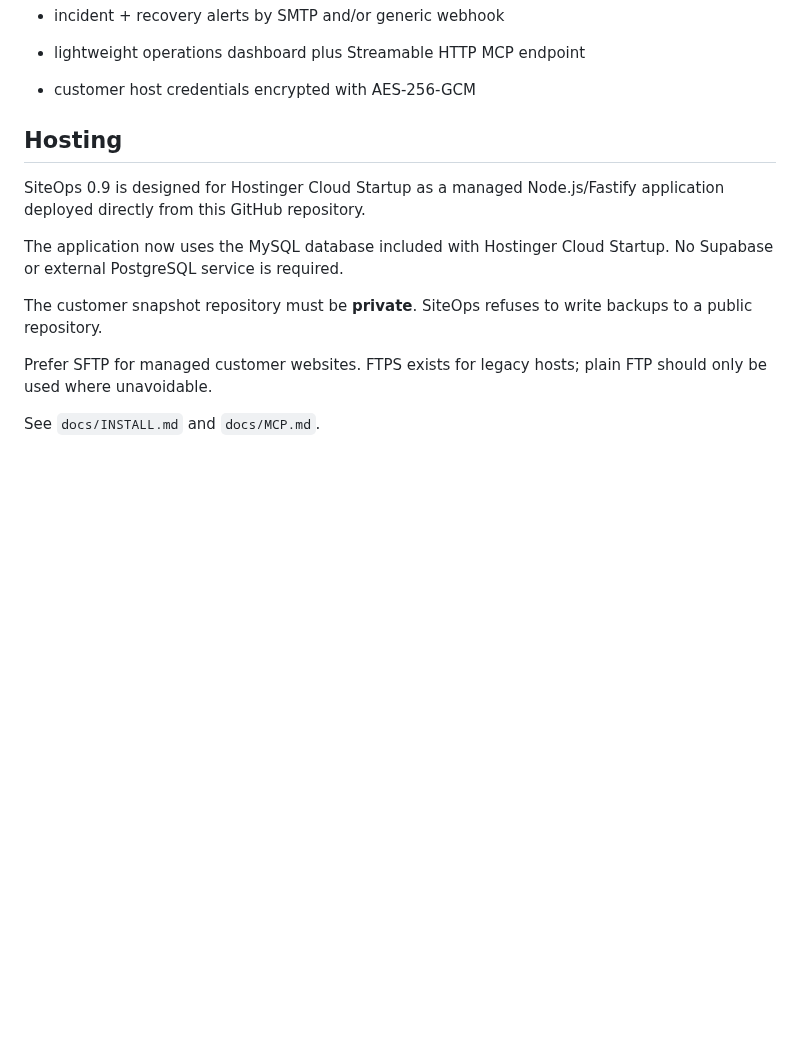
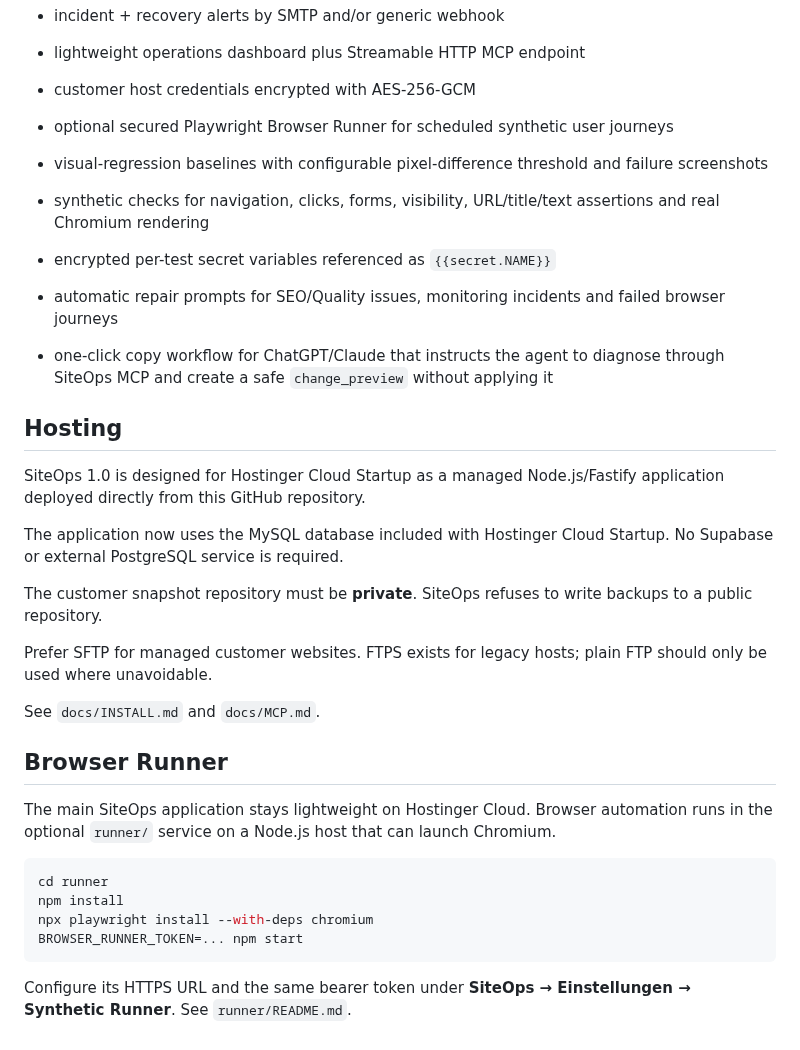
Before and after one commit to derlorzen/siteOps, a Markdown page: README.md, the part around the change. Rendered like a GitHub page; blank space fills up the shorter version.

Commit message:
Document SiteOps 1.0 browser automation and fix prompts

````diff
--- a/README.md
+++ b/README.md
@@ -46,10 +46,16 @@ Central operations hub for customer websites on SFTP/FTPS/FTP hosts.
 - incident + recovery alerts by SMTP and/or generic webhook
 - lightweight operations dashboard plus Streamable HTTP MCP endpoint
 - customer host credentials encrypted with AES-256-GCM
+- optional secured Playwright Browser Runner for scheduled synthetic user journeys
+- visual-regression baselines with configurable pixel-difference threshold and failure screenshots
+- synthetic checks for navigation, clicks, forms, visibility, URL/title/text assertions and real Chromium rendering
+- encrypted per-test secret variables referenced as `{{secret.NAME}}`
+- automatic repair prompts for SEO/Quality issues, monitoring incidents and failed browser journeys
+- one-click copy workflow for ChatGPT/Claude that instructs the agent to diagnose through SiteOps MCP and create a safe `change_preview` without applying it
 
 ## Hosting
 
-SiteOps 0.9 is designed for Hostinger Cloud Startup as a managed Node.js/Fastify application deployed directly from this GitHub repository.
+SiteOps 1.0 is designed for Hostinger Cloud Startup as a managed Node.js/Fastify application deployed directly from this GitHub repository.
 
 The application now uses the MySQL database included with Hostinger Cloud Startup. No Supabase or external PostgreSQL service is required.
 
@@ -58,3 +64,17 @@ The customer snapshot repository must be **private**. SiteOps refuses to write b
 Prefer SFTP for managed customer websites. FTPS exists for legacy hosts; plain FTP should only be used where unavoidable.
 
 See `docs/INSTALL.md` and `docs/MCP.md`.
+
+
+## Browser Runner
+
+The main SiteOps application stays lightweight on Hostinger Cloud. Browser automation runs in the optional `runner/` service on a Node.js host that can launch Chromium.
+
+```bash
+cd runner
+npm install
+npx playwright install --with-deps chromium
+BROWSER_RUNNER_TOKEN=... npm start
+```
+
+Configure its HTTPS URL and the same bearer token under **SiteOps → Einstellungen → Synthetic Runner**. See `runner/README.md`.
````
